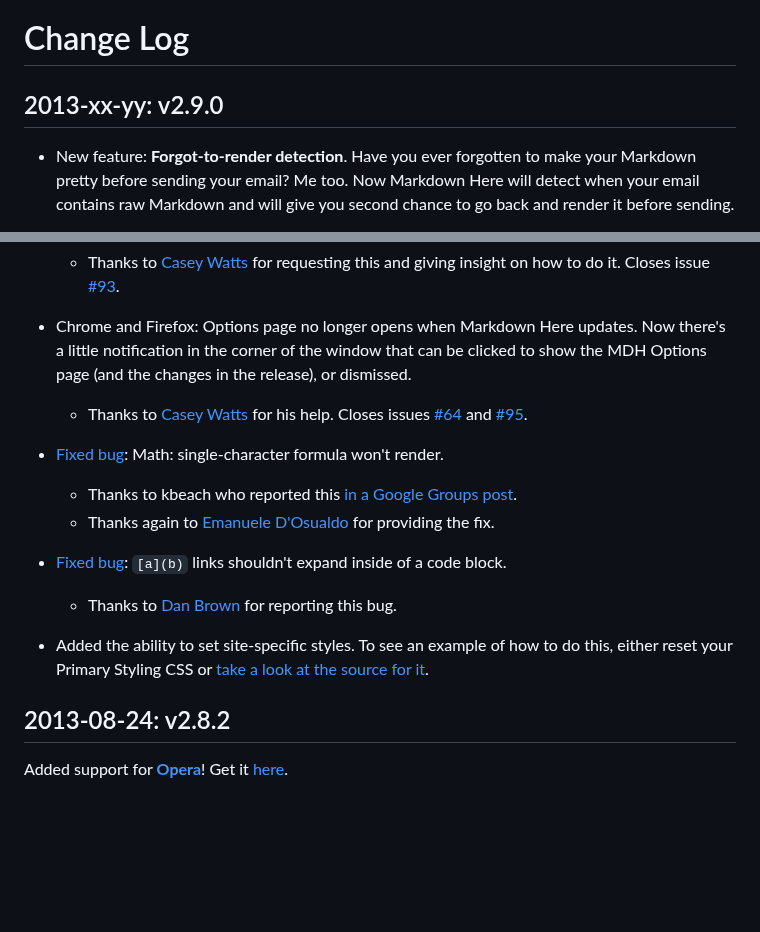
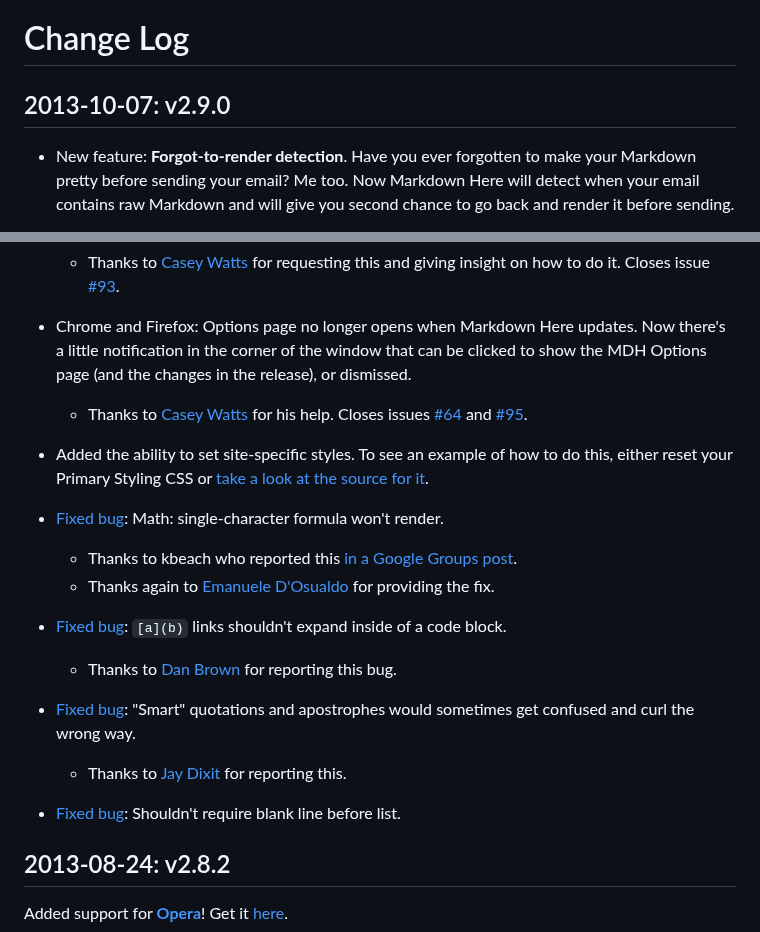
Before and after one commit to 88888888-8/adam-p4, a Markdown page: src/common/CHANGES.md, 2 parts joined by grey strips. GitHub-like rendering; blank space fills up the shorter version.

Commit message:
Added a couple of bugs to CHANGES that had been overlooked. Set today's date for the release.

```diff
--- a/src/common/CHANGES.md
+++ b/src/common/CHANGES.md
@@ -1,7 +1,7 @@
 Change Log
 ==========
 
-2013-xx-yy: v2.9.0
+2013-10-07: v2.9.0
 ------------------
 
 * New feature: **Forgot-to-render detection**. Have you ever forgotten to make your Markdown pretty before sending your email? Me too. Now Markdown Here will detect when your email contains raw Markdown and will give you second chance to go back and render it before sending.
@@ -30,6 +30,8 @@ Change Log
 * Chrome and Firefox: Options page no longer opens when Markdown Here updates. Now there's a little notification in the corner of the window that can be clicked to show the MDH Options page (and the changes in the release), or dismissed.
   * Thanks to [Casey Watts](https://github.com/caseywatts) for his help. Closes issues [#64](https://github.com/adam-p/markdown-here/issues/64) and [#95](https://github.com/adam-p/markdown-here/issues/95).
 
+* Added the ability to set site-specific styles. To see an example of how to do this, either reset your Primary Styling CSS or [take a look at the source for it](https://github.com/adam-p/markdown-here/blob/6d3c2efea23219b58da183df23da111f8fd9febb/src/common/default.css#L15).
+
 * [Fixed bug](https://github.com/adam-p/markdown-here/issues/84): Math: single-character formula won't render.
   * Thanks to kbeach who reported this [in a Google Groups post](https://groups.google.com/forum/#!msg/markdown-here/tolrITkqrx0/phElyPBBAhYJ).
   * Thanks again to [Emanuele D'Osualdo](https://github.com/bordaigorl) for providing the fix.
@@ -37,7 +39,10 @@ Change Log
 * [Fixed bug](https://github.com/adam-p/markdown-here/issues/83): `[a](b)` links shouldn't expand inside of a code block.
   * Thanks to [Dan Brown](https://github.com/jdanbrown) for reporting this bug.
 
-* Added the ability to set site-specific styles. To see an example of how to do this, either reset your Primary Styling CSS or [take a look at the source for it](https://github.com/adam-p/markdown-here/blob/6d3c2efea23219b58da183df23da111f8fd9febb/src/common/default.css#L15).
+* [Fixed bug](https://github.com/adam-p/markdown-here/issues/87): "Smart" quotations and apostrophes would sometimes get confused and curl the wrong way.
+  * Thanks to [Jay Dixit](https://github.com/jaydixit) for reporting this.
+
+* [Fixed bug](https://github.com/adam-p/markdown-here/issues/53): Shouldn't require blank line before list.
 
 
 2013-08-24: v2.8.2
```
